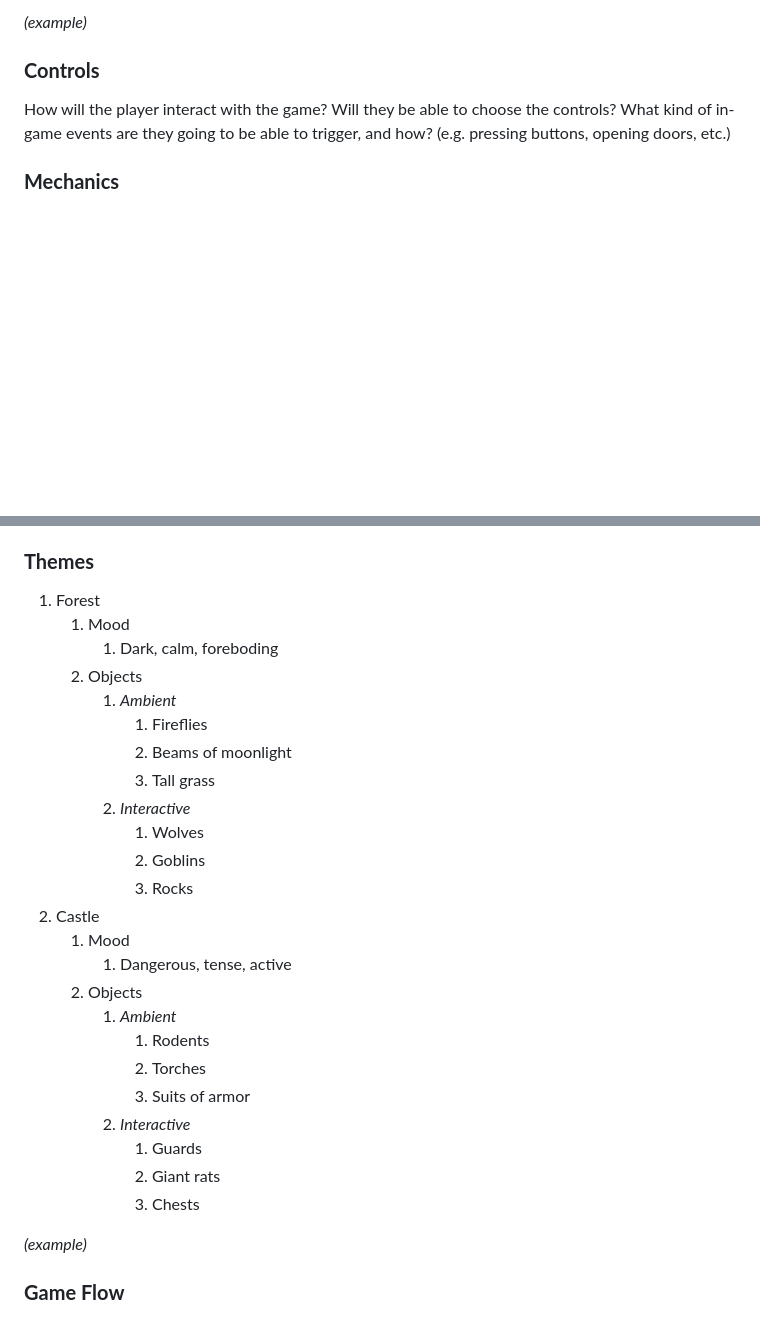
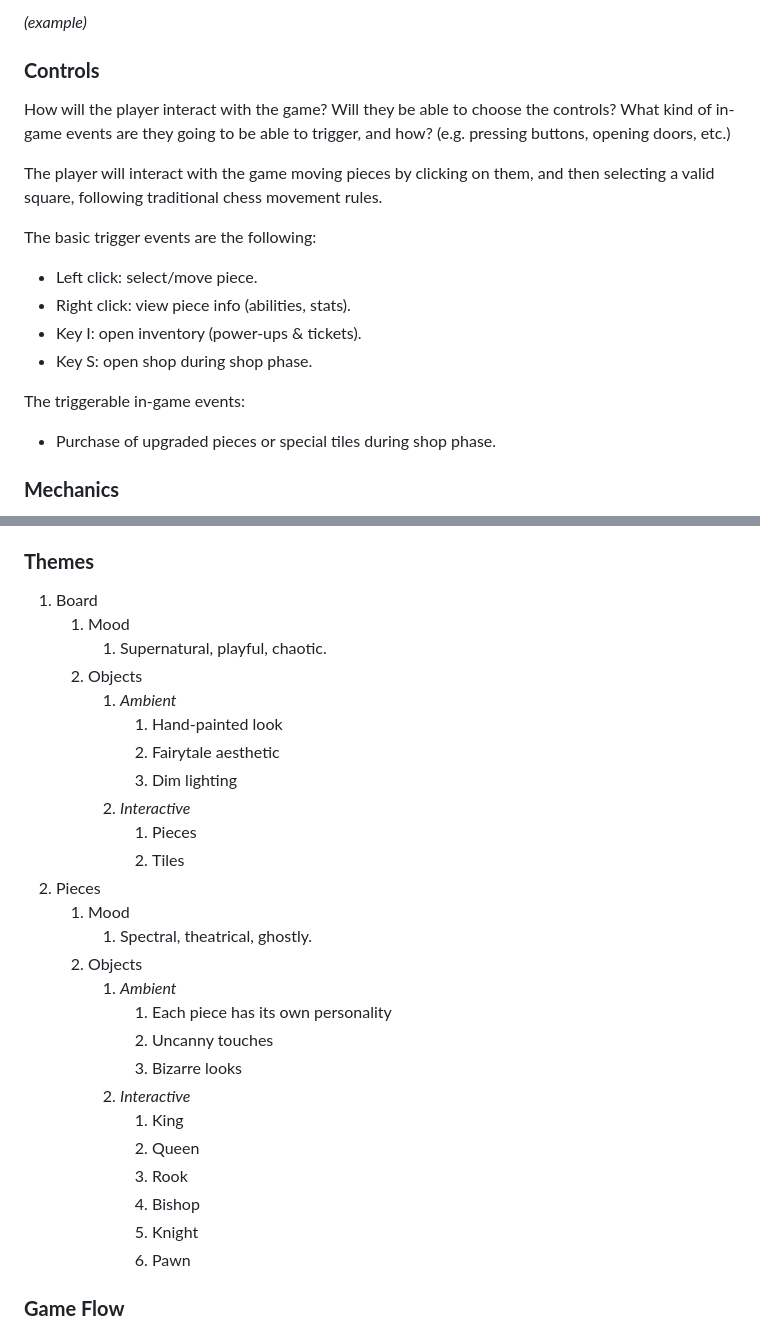
Before and after one commit to A01752391/Videojuego, a Markdown page: GDD.md, 2 parts joined by grey strips. Drawn GitHub-style; blank space fills up the shorter version.

Commit message:
Se modificó el apartado de controls y themes del GDD

```diff
--- a/GDD.md
+++ b/GDD.md
@@ -88,6 +88,19 @@ _(example)_
 
 How will the player interact with the game? Will they be able to choose the controls? What kind of in-game events are they going to be able to trigger, and how? (e.g. pressing buttons, opening doors, etc.)
 
+The player will interact with the game moving pieces by clicking on them, and then selecting a valid square, following traditional chess movement rules.
+
+The basic trigger events are the following:
+
+- Left click: select/move piece.
+- Right click: view piece info (abilities, stats).
+- Key I: open inventory (power-ups & tickets).
+- Key S: open shop during shop phase.
+
+The triggerable in-game events:
+
+- Purchase of upgraded pieces or special tiles during shop phase.
+
 ### **Mechanics**
 
 Are there any interesting mechanics? If so, how are you going to accomplish them? Physics, algorithms, etc.
@@ -100,32 +113,32 @@ _(Note : These sections can safely be skipped if they&#39;re not relevant, or yo
 
 ### **Themes**
 
-1. Forest
+1. Board
    1. Mood
-      1. Dark, calm, foreboding
+      1. Supernatural, playful, chaotic.
    2. Objects
       1. _Ambient_
-         1. Fireflies
-         2. Beams of moonlight
-         3. Tall grass
+         1. Hand-painted look
+         2. Fairytale aesthetic
+         3. Dim lighting
       2. _Interactive_
-         1. Wolves
-         2. Goblins
-         3. Rocks
-2. Castle
+         1. Pieces
+         2. Tiles
+2. Pieces
    1. Mood
-      1. Dangerous, tense, active
+      1. Spectral, theatrical, ghostly.
    2. Objects
       1. _Ambient_
-         1. Rodents
-         2. Torches
-         3. Suits of armor
+         1. Each piece has its own personality
+         2. Uncanny touches
+         3. Bizarre looks
       2. _Interactive_
-         1. Guards
-         2. Giant rats
-         3. Chests
-
-_(example)_
+         1. King
+         2. Queen
+         3. Rook
+         4. Bishop
+         5. Knight
+         6. Pawn
 
 ### **Game Flow**
 
```
